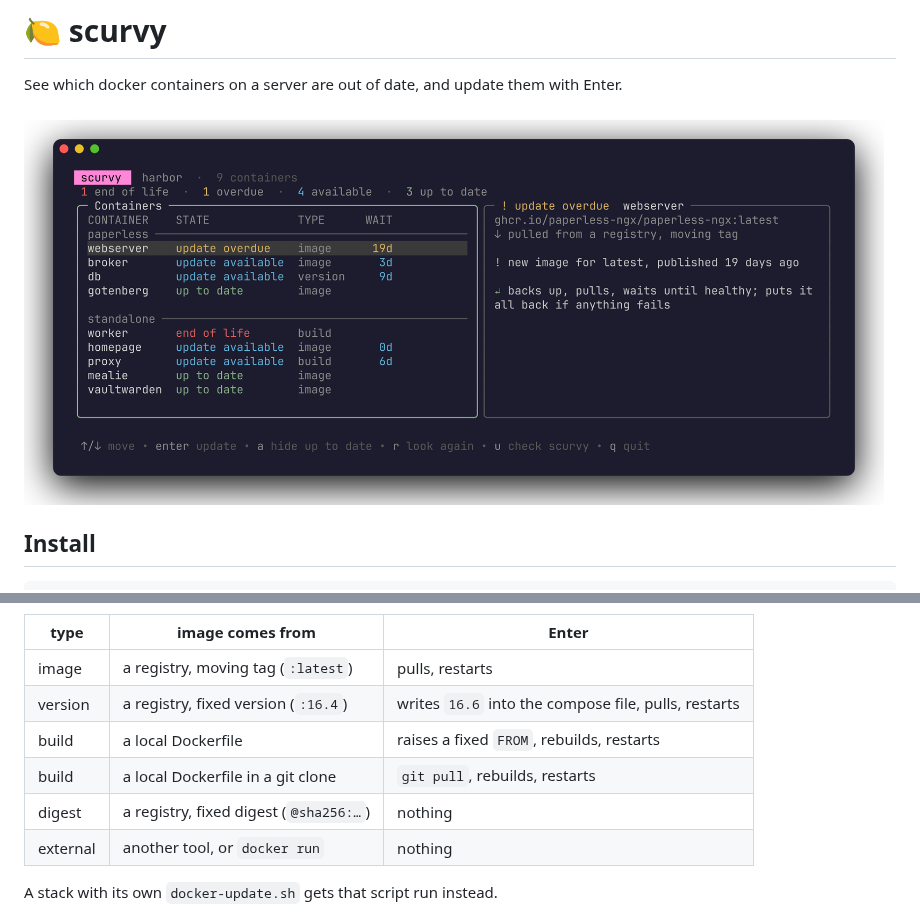
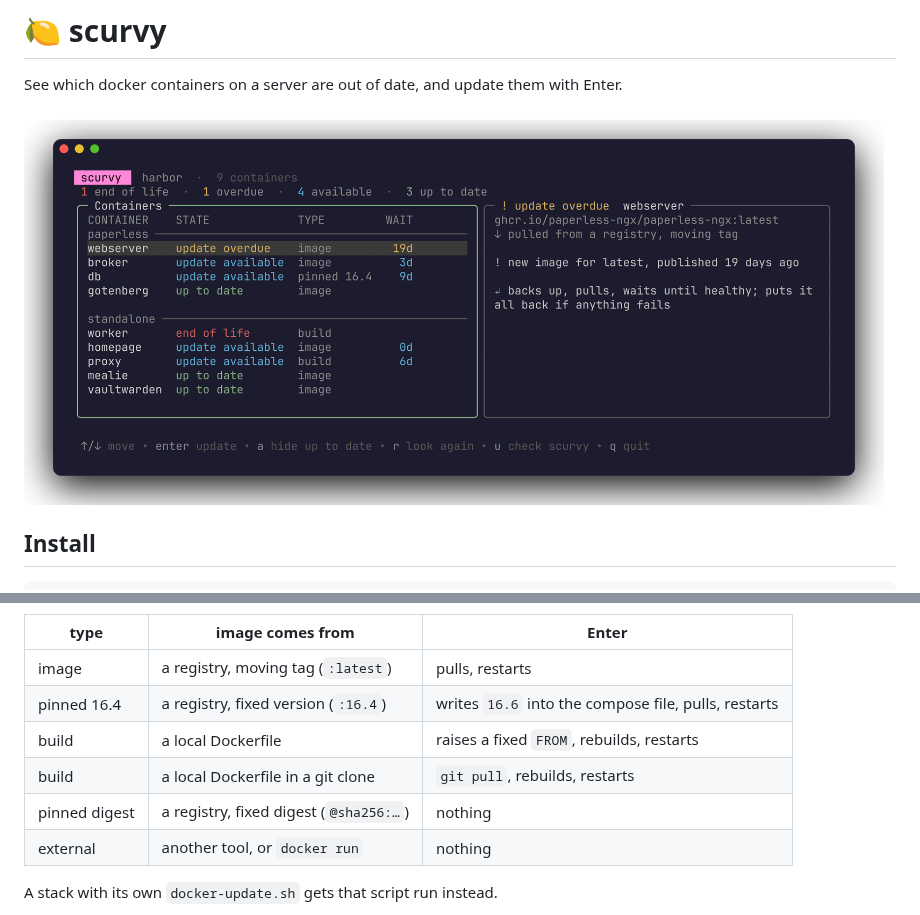
Before and after one commit to chriopter/scurvy, a Markdown page: README.md, 2 parts joined by grey strips. Drawn GitHub-style; pictures changed too: docs/screen.png.

```diff
--- a/README.md
+++ b/README.md
@@ -28,10 +28,10 @@ Enter keeps the running image as a backup, updates, and waits until the containe
 | type | image comes from | Enter |
 |---|---|---|
 | image | a registry, moving tag (`:latest`) | pulls, restarts |
-| version | a registry, fixed version (`:16.4`) | writes `16.6` into the compose file, pulls, restarts |
+| pinned 16.4 | a registry, fixed version (`:16.4`) | writes `16.6` into the compose file, pulls, restarts |
 | build | a local Dockerfile | raises a fixed `FROM`, rebuilds, restarts |
 | build | a local Dockerfile in a git clone | `git pull`, rebuilds, restarts |
-| digest | a registry, fixed digest (`@sha256:…`) | nothing |
+| pinned digest | a registry, fixed digest (`@sha256:…`) | nothing |
 | external | another tool, or `docker run` | nothing |
 
 A stack with its own `docker-update.sh` gets that script run instead.
```
Also changed, not shown: 1 other file.
